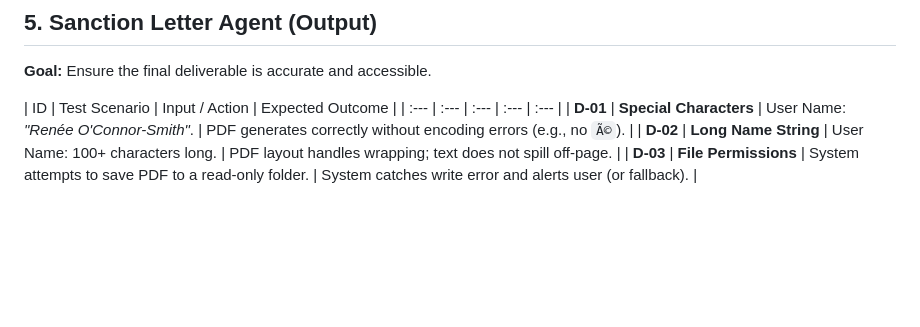
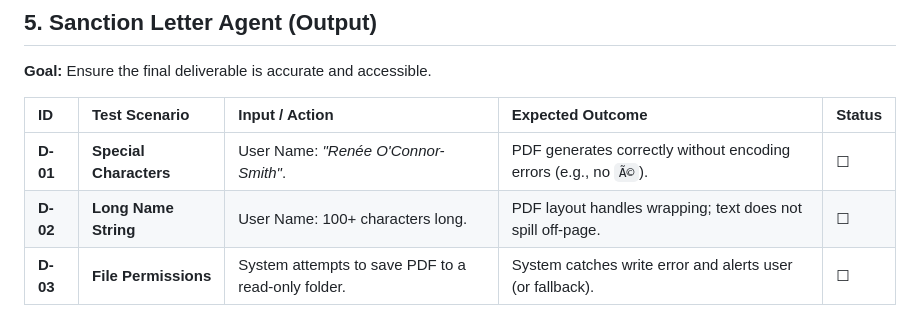
Before and after one commit to aarush-luthra/AI-Conversational-Loan-Agent, a Markdown page: TEST.md, the part around the change printed below. GitHub-like rendering; blank space fills up the shorter version.

```diff
--- a/TEST.md
+++ b/TEST.md
@@ -57,8 +57,8 @@ This document outlines the testing protocols for the AI Conversational Loan Agen
 ## 5. Sanction Letter Agent (Output)
 **Goal:** Ensure the final deliverable is accurate and accessible.
 
-| ID | Test Scenario | Input / Action | Expected Outcome |
+| ID | Test Scenario | Input / Action | Expected Outcome | Status |
 | :--- | :--- | :--- | :--- | :--- |
-| **D-01** | **Special Characters** | User Name: *"Renée O'Connor-Smith"*. | PDF generates correctly without encoding errors (e.g., no `Ã©`). |
-| **D-02** | **Long Name String** | User Name: 100+ characters long. | PDF layout handles wrapping; text does not spill off-page. |
-| **D-03** | **File Permissions** | System attempts to save PDF to a read-only folder. | System catches write error and alerts user (or fallback). |
+| **D-01** | **Special Characters** | User Name: *"Renée O'Connor-Smith"*. | PDF generates correctly without encoding errors (e.g., no `Ã©`). | ☐ |
+| **D-02** | **Long Name String** | User Name: 100+ characters long. | PDF layout handles wrapping; text does not spill off-page. | ☐ |
+| **D-03** | **File Permissions** | System attempts to save PDF to a read-only folder. | System catches write error and alerts user (or fallback). | ☐ |
```
Also changed, not shown: other parts of TEST.md (+24 -24 lines).
